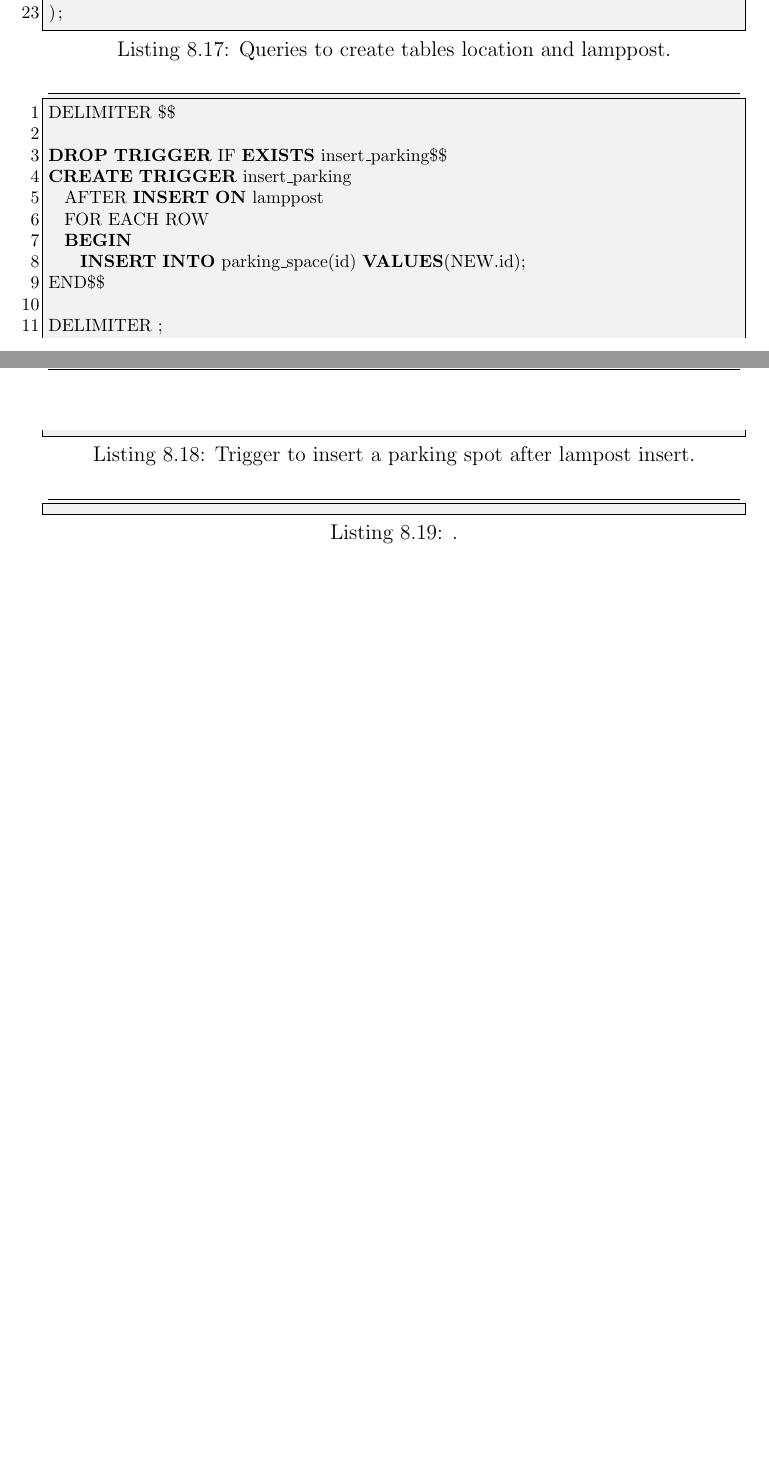
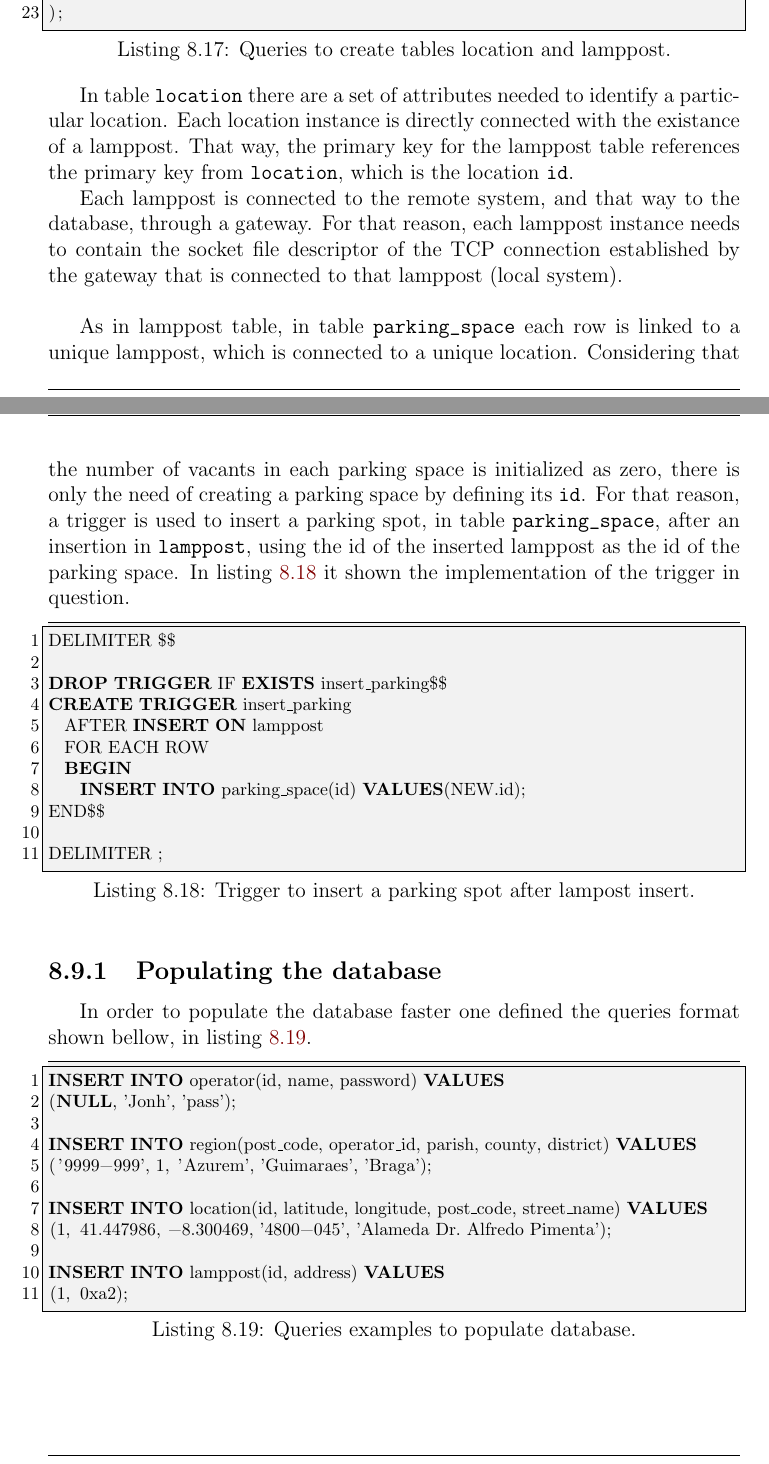
Before and after one commit to ESRGgroup9/slipad, a LaTeX thesis (doc/report/report.tex, which reads doc/report/texts/implementation/implementation.tex): two parts of pages 199 and 200 of 207 before the commit and two parts of pages 199 and 200 of 208 after it, joined at a grey line, cut so that both start at the same text, the shorter picture padded with empty space. Compiled offline with pdfLaTeX.

Commit message:
report: database implementation

```diff
--- a/doc/report/texts/implementation/implementation.tex
+++ b/doc/report/texts/implementation/implementation.tex
@@ -263,6 +263,12 @@ CREATE TABLE `lamppost`(
 );
 \end{lstlisting}
 
+In table \verb|location| there are a set of attributes needed to identify a particular location. Each location instance is directly connected with the existance of a lamppost. That way, the primary key for the lamppost table references the primary key from \verb|location|, which is the location \verb|id|.
+
+Each lamppost is connected to the remote system, and that way to the database, through a gateway. For that reason, each lamppost instance needs to contain the socket file descriptor of the TCP connection established by the gateway that is connected to that lamppost (local system).\\
+
+As in lamppost table, in table \verb|parking_space| each row is linked to a unique lamppost, which is connected to a unique location. Considering that the number of vacants in each parking space is initialized as zero, there is only the need of creating a parking space by defining its \verb|id|. For that reason, a trigger is used to insert a parking spot, in table \verb|parking_space|, after an insertion in \verb|lamppost|, using the id of the inserted lamppost as the id of the parking space. In listing \ref{lst:triggerinspark} it shown the implementation of the trigger in question.
+
 \begin{lstlisting}[language=SQL, caption={Trigger to insert a parking spot after lampost insert.}, label={lst:triggerinspark}]
 DELIMITER $$
 
@@ -277,8 +283,21 @@ END$$
 DELIMITER ;
 \end{lstlisting}
 
+\subsection{Populating the database}
+In order to populate the database faster one defined the queries format shown bellow, in listing \ref{lst:populatedb}.
 
-\begin{lstlisting}[caption={.}, label={lst:}]
+\begin{lstlisting}[language=SQL, caption={Queries examples to populate database.}, label={lst:populatedb}]
+INSERT INTO operator(id, name, password) VALUES
+(NULL, 'Jonh', 'pass');
+
+INSERT INTO region(post_code, operator_id, parish, county, district) VALUES
+('9999-999', 1, 'Azurem', 'Guimaraes', 'Braga');
+
+INSERT INTO location(id, latitude, longitude, post_code, street_name) VALUES
+(1, 41.447986, -8.300469, '4800-045', 'Alameda Dr. Alfredo Pimenta');
+
+INSERT INTO lamppost(id, address) VALUES
+(1, 0xa2);
 
 \end{lstlisting}
 
```
Also changed, not shown: doc/report/References.bib (+7 -0 lines).
